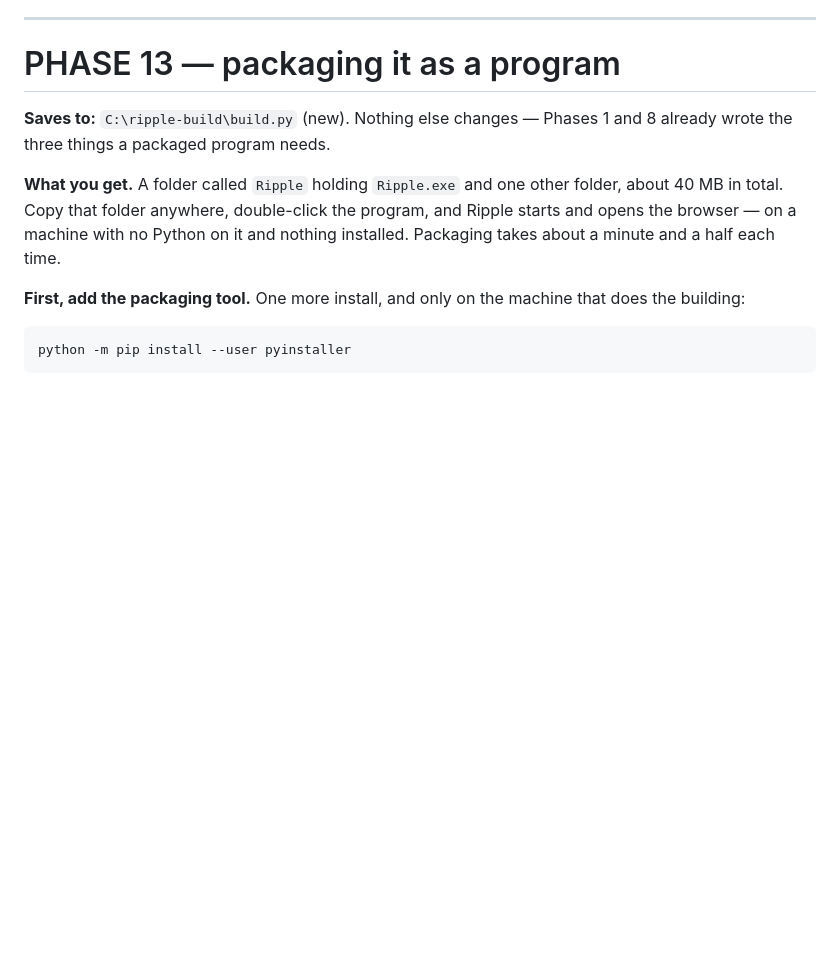
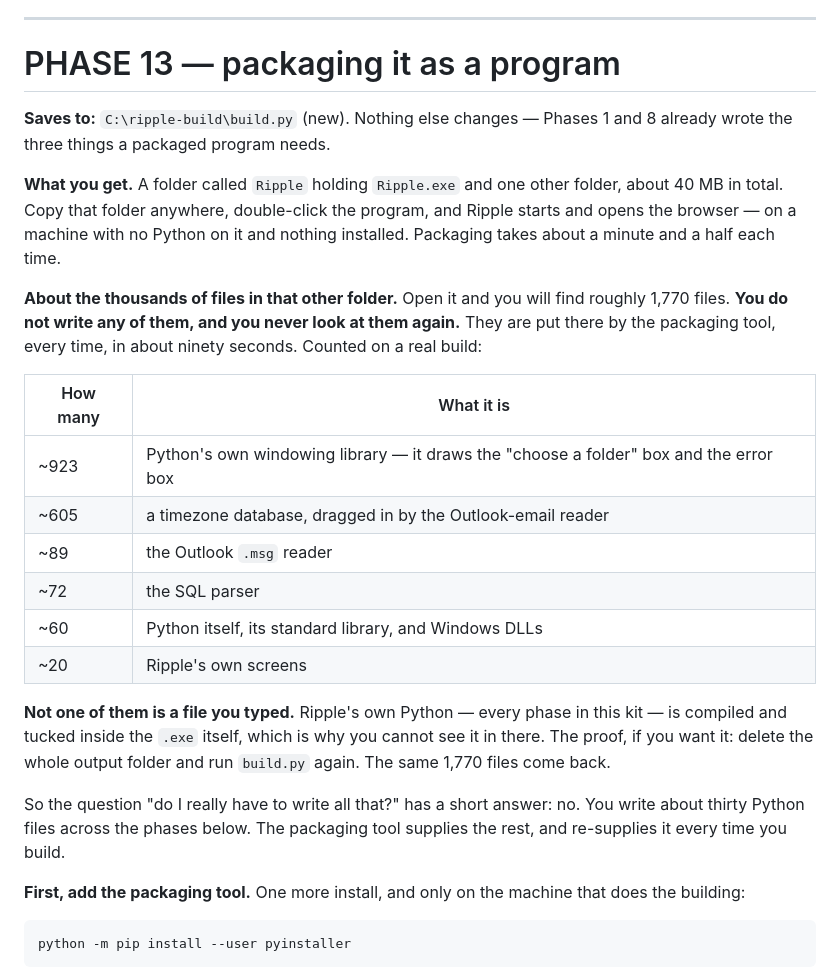
Before and after one commit to aucksy/Ripple, a Markdown page: BUILD-KIT.md, the part around the change. Rendered like a GitHub page; blank space fills up the shorter version.

Commit message:
Say what the 1,770 files in the packaged folder are
Phase 13 promised "a folder holding Ripple.exe and one other folder, about
40 MB". Opening that other folder shows roughly 1,770 files, and nothing said
where they come from -- which reads as 1,770 things somebody has to write.

They are put there by the packaging tool, every time, in about ninety seconds.
Counted on a real build: ~923 are Python's own windowing library, which draws
the folder picker and the error box; ~605 are a timezone database dragged in by
the Outlook reader; ~89 the Outlook reader; ~72 the SQL parser; ~60 Python
itself and its DLLs; ~20 Ripple's own screens. None is hand-written -- Ripple's
own Python is compiled inside the exe, which is why it cannot be seen there.

Proved rather than asserted: the whole output folder was deleted and rebuilt
from source, and the same 1,776 files came back. The rebuilt program was then
started, answered on its port, reported 10 renames deep, and stopped cleanly
when told to.

The offline kit gets the matching note, because there the answer is different:
it cannot package an exe at all, so that folder never exists and there is
nothing extra to write either way.

```diff
--- a/BUILD-KIT.md
+++ b/BUILD-KIT.md
@@ -1853,6 +1853,30 @@ folder, about 40 MB in total. Copy that folder anywhere, double-click the progra
 and Ripple starts and opens the browser — on a machine with no Python on it and
 nothing installed. Packaging takes about a minute and a half each time.
 
+**About the thousands of files in that other folder.** Open it and you will find
+roughly 1,770 files. **You do not write any of them, and you never look at them
+again.** They are put there by the packaging tool, every time, in about ninety
+seconds. Counted on a real build:
+
+| How many | What it is |
+|---|---|
+| ~923 | Python's own windowing library — it draws the "choose a folder" box and the error box |
+| ~605 | a timezone database, dragged in by the Outlook-email reader |
+| ~89 | the Outlook `.msg` reader |
+| ~72 | the SQL parser |
+| ~60 | Python itself, its standard library, and Windows DLLs |
+| ~20 | Ripple's own screens |
+
+**Not one of them is a file you typed.** Ripple's own Python — every phase in
+this kit — is compiled and tucked inside the `.exe` itself, which is why you
+cannot see it in there. The proof, if you want it: delete the whole output
+folder and run `build.py` again. The same 1,770 files come back.
+
+So the question "do I really have to write all that?" has a short answer: no.
+You write about thirty Python files across the phases below. The packaging tool
+supplies the rest, and re-supplies it every time you build.
+
+
 **First, add the packaging tool.** One more install, and only on the machine that
 does the building:
 
```
Also changed, not shown: BUILD-KIT-OFFLINE.md (+7 -0 lines).
